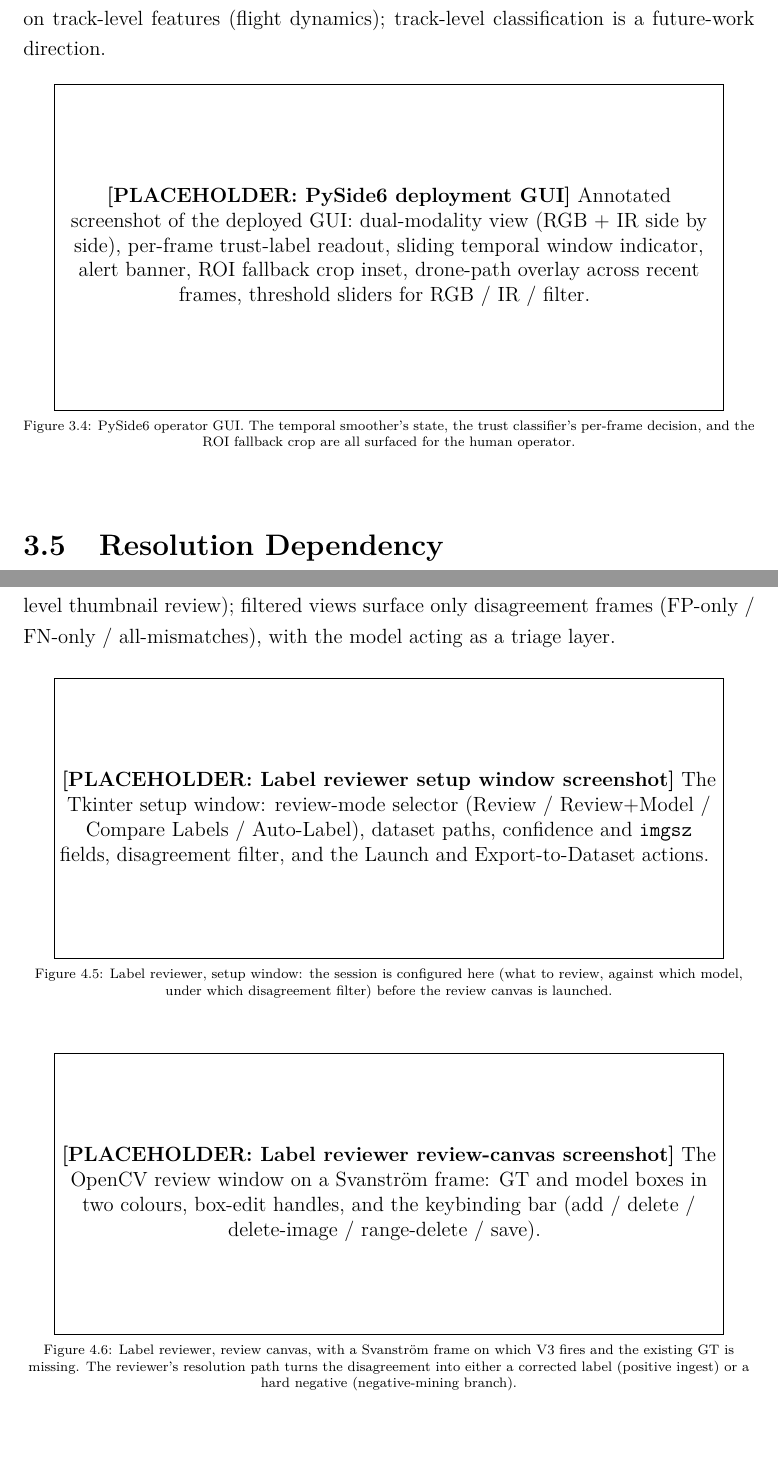
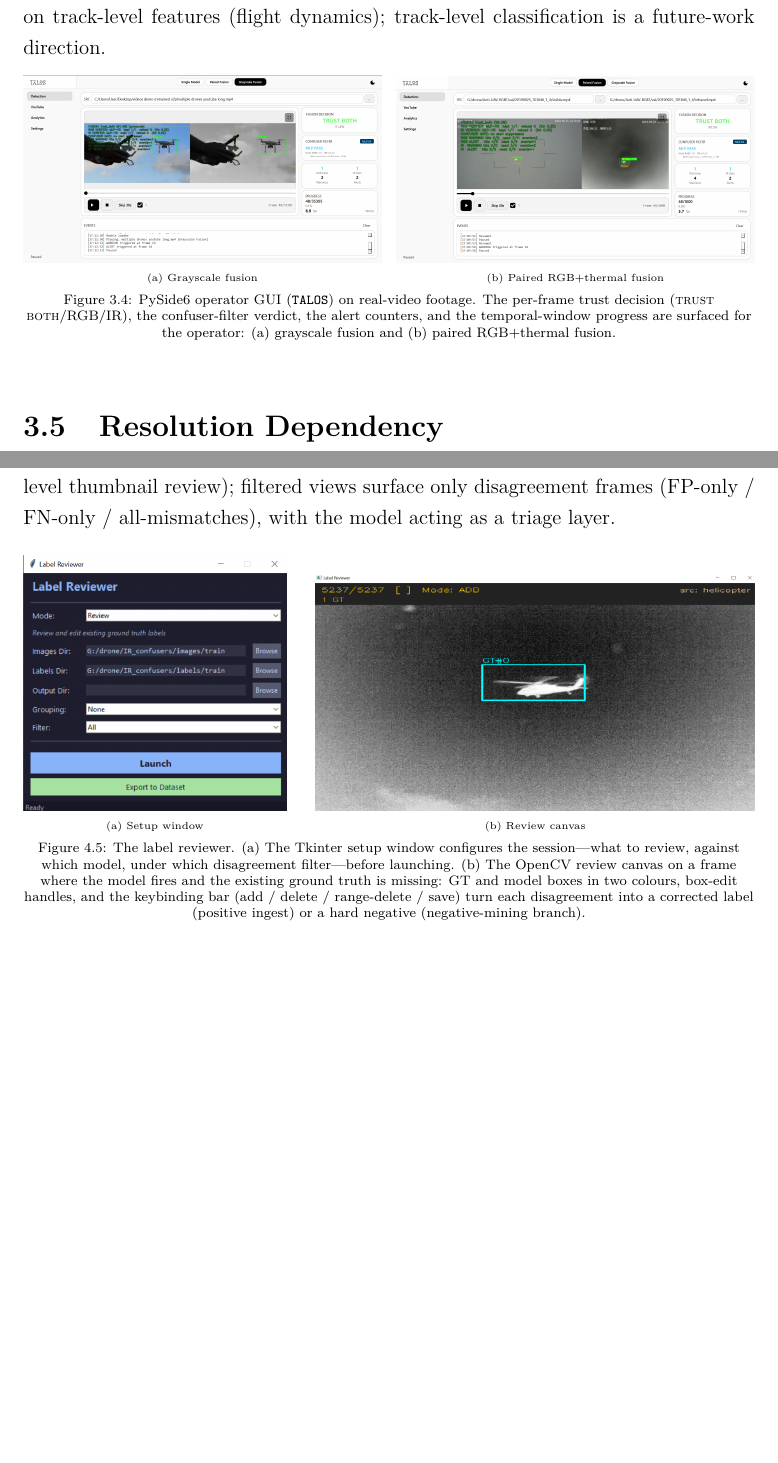
Before and after one commit to AEEltayeb/multimodal_drone_detection_thesis, a LaTeX thesis (docs/thesis_working_distilling_overleaf/main.tex, which reads docs/thesis_working_distilling_overleaf/chapters/methodology.tex, docs/thesis_working_distilling_overleaf/chapters/system_design.tex): two parts of pages 27 and 51 of 105 before the commit and two parts of pages 27 and 51 of 104 after it, joined at a grey line, cut so that both start at the same text, the shorter picture padded with empty space. Compiled offline with pdfLaTeX.

Commit message:
thesis: replace screenshot placeholders with real images + fill title page. (1) Fig 3.4 PySide6/TALOS GUI = two real screenshots side by side (grayscale fusion + paired RGB+thermal). (2) Fig 4.5 label reviewer = the two placeholders merged into one figure, setup window (left) + review canvas (right). (3) Title page: enabled UNISA logo, Supervisors Prof. Simone Romano + Prof. Giuseppe Scanniello, Co-supervisor Dott. Pietro Cassieri, Student ID 0522501908. Compact sizing (GUI 0.49/0.49; reviewer 0.36/0.60 height-balanced). 106pp/0err/0undef, audit 204/204

```diff
--- a/docs/thesis_working_distilling_overleaf/chapters/methodology.tex
+++ b/docs/thesis_working_distilling_overleaf/chapters/methodology.tex
@@ -428,20 +428,11 @@ Batch operations correct a contiguous segment in one step (range deletion, page-
 
 \begin{figure}[htbp]
     \centering
-    \fbox{\parbox{0.9\textwidth}{\centering\vspace{1.8cm}
-        \textbf{[PLACEHOLDER: Label reviewer setup window screenshot]} The Tkinter setup window: review-mode selector (Review / Review$+$Model / Compare Labels / Auto-Label), dataset paths, confidence and \texttt{imgsz} fields, disagreement filter, and the Launch and Export-to-Dataset actions.
-    \vspace{1.8cm}}}
-    \caption{Label reviewer, setup window: the session is configured here (what to review, against which model, under which disagreement filter) before the review canvas is launched.}
-    \label{fig:label_reviewer_home}
-\end{figure}
-
-\begin{figure}[htbp]
-    \centering
-    \fbox{\parbox{0.9\textwidth}{\centering\vspace{1.8cm}
-        \textbf{[PLACEHOLDER: Label reviewer review-canvas screenshot]} The OpenCV review window on a Svanstr\"om frame: GT and model boxes in two colours, box-edit handles, and the keybinding bar (add / delete / delete-image / range-delete / save).
-    \vspace{1.8cm}}}
-    \caption{Label reviewer, review canvas, with a Svanstr\"om frame on which V3 fires and the existing GT is missing. The reviewer's resolution path turns the disagreement into either a corrected label (positive ingest) or a hard negative (negative-mining branch).}
-    \label{fig:label_reviewer_launch}
+    \begin{subfigure}[b]{0.36\textwidth}\includegraphics[width=\textwidth]{label_reviewer_home}\caption{Setup window}\label{fig:label_reviewer_home}\end{subfigure}
+    \hfill
+    \begin{subfigure}[b]{0.60\textwidth}\includegraphics[width=\textwidth]{label_reviewer_add}\caption{Review canvas}\label{fig:label_reviewer_launch}\end{subfigure}
+    \caption{The label reviewer. (a) The Tkinter setup window configures the session---what to review, against which model, under which disagreement filter---before launching. (b) The OpenCV review canvas on a frame where the model fires and the existing ground truth is missing: GT and model boxes in two colours, box-edit handles, and the keybinding bar (add / delete / range-delete / save) turn each disagreement into a corrected label (positive ingest) or a hard negative (negative-mining branch).}
+    \label{fig:label_reviewer}
 \end{figure}
 
 \subsection{The Co-Evolution Loop}
--- a/docs/thesis_working_distilling_overleaf/chapters/system_design.tex
+++ b/docs/thesis_working_distilling_overleaf/chapters/system_design.tex
@@ -103,10 +103,10 @@ The same temporal state drives a \emph{ROI fallback} in the PySide engine (\text
 
 \begin{figure}[htbp]
     \centering
-    \fbox{\parbox{0.9\textwidth}{\centering\vspace{2cm}
-        \textbf{[PLACEHOLDER: PySide6 deployment GUI]} Annotated screenshot of the deployed GUI: dual-modality view (RGB + IR side by side), per-frame trust-label readout, sliding temporal window indicator, alert banner, ROI fallback crop inset, drone-path overlay across recent frames, threshold sliders for RGB / IR / filter.
-    \vspace{2cm}}}
-    \caption{PySide6 operator GUI. The temporal smoother's state, the trust classifier's per-frame decision, and the ROI fallback crop are all surfaced for the human operator.}
+    \begin{subfigure}{0.49\textwidth}\includegraphics[width=\textwidth]{gui_grayscale}\caption{Grayscale fusion}\end{subfigure}
+    \hfill
+    \begin{subfigure}{0.49\textwidth}\includegraphics[width=\textwidth]{gui_paired_thermal}\caption{Paired RGB$+$thermal fusion}\end{subfigure}
+    \caption{PySide6 operator GUI (\texttt{TALOS}) on real-video footage. The per-frame trust decision (\textsc{trust both}/RGB/IR), the confuser-filter verdict, the alert counters, and the temporal-window progress are surfaced for the operator: (a) grayscale fusion and (b) paired RGB$+$thermal fusion.}
     \label{fig:pyside_gui}
 \end{figure}
 
```
Also changed, not shown: docs/thesis_working_distilling_overleaf/main.tex (+10 -10 lines), docs/thesis_working_distilling_overleaf/figures/gui_grayscale.png (added), docs/thesis_working_distilling_overleaf/figures/gui_paired_thermal.png (added), docs/thesis_working_distilling_overleaf/figures/label_reviewer_add.png (added), docs/thesis_working_distilling_overleaf/figures/label_reviewer_home.png (added), docs/thesis_working_distilling_overleaf/figures/unisa-logo.png (added), 10 other files.
